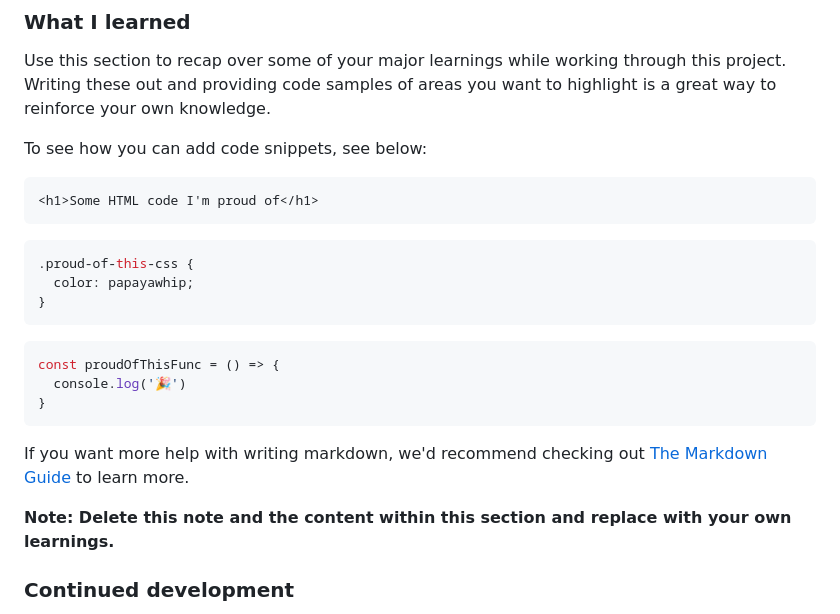
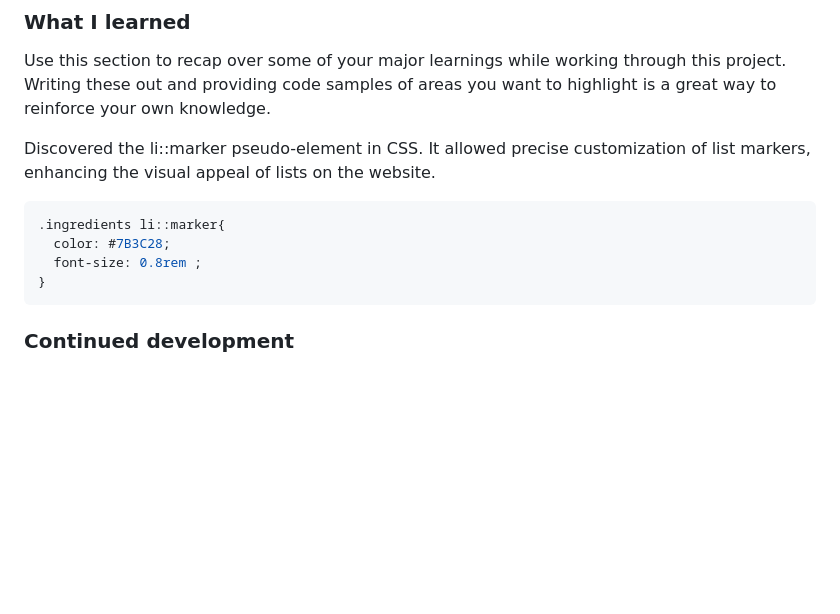
Before and after one commit to ritakerkovits/recipe-page-main, a Markdown page: README-template.md, the part around the change. Drawn GitHub-style; blank space fills up the shorter version.

Commit message:
Update README-template.md
new css tools added

````diff
--- a/README-template.md
+++ b/README-template.md
@@ -52,25 +52,15 @@ Then crop/optimize/edit your image however you like, add it to your project, and
 
 Use this section to recap over some of your major learnings while working through this project. Writing these out and providing code samples of areas you want to highlight is a great way to reinforce your own knowledge.
 
-To see how you can add code snippets, see below:
+Discovered the li::marker pseudo-element in CSS.
+It allowed precise customization of list markers, enhancing the visual appeal of lists on the website.
 
-```html
-<h1>Some HTML code I'm proud of</h1>
-```
 ```css
-.proud-of-this-css {
-  color: papayawhip;
+.ingredients li::marker{
+  color: #7B3C28;
+  font-size: 0.8rem ;
 }
 ```
-```js
-const proudOfThisFunc = () => {
-  console.log('🎉')
-}
-```
-
-If you want more help with writing markdown, we'd recommend checking out [The Markdown Guide](https://www.markdownguide.org/) to learn more.
-
-**Note: Delete this note and the content within this section and replace with your own learnings.**
 
 ### Continued development
 
````
